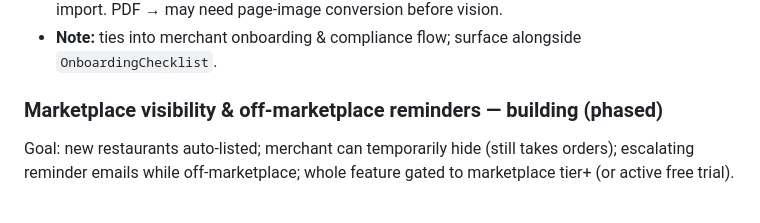
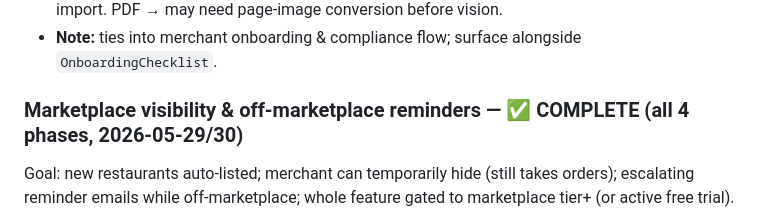
Before and after one commit to devsup76/hub-files, a Markdown page: docs/WOAHH_FIXES_TODO.md, the part around the change. Rendered like a GitHub page.

Commit message:
docs: marketplace feature complete + Phase 2 verified via browser
Co-Authored-By: Claude Opus 4.8 <noreply@anthropic.com>

```diff
--- a/docs/WOAHH_FIXES_TODO.md
+++ b/docs/WOAHH_FIXES_TODO.md
@@ -115,7 +115,7 @@ See `CLAUDE.md` for full architecture details.
 - **Considerations:** price parsing (currency symbols, cents), multi-size items → extras/options, categories inferred from headings, dietary tags from menu icons. Token/cost guardrail per import. PDF → may need page-image conversion before vision.
 - **Note:** ties into merchant onboarding & compliance flow; surface alongside `OnboardingChecklist`.
 
-### Marketplace visibility & off-marketplace reminders — building (phased)
+### Marketplace visibility & off-marketplace reminders — ✅ COMPLETE (all 4 phases, 2026-05-29/30)
 
 Goal: new restaurants auto-listed; merchant can temporarily hide (still takes orders); escalating reminder emails while off-marketplace; whole feature gated to marketplace tier+ (or active free trial).
 
```
